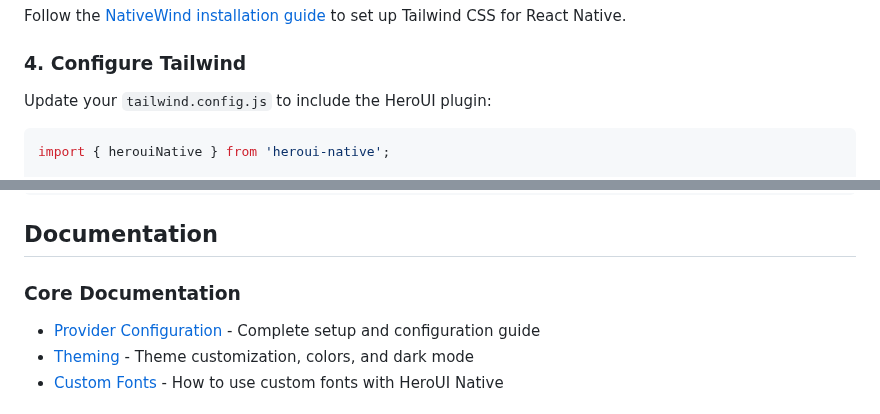
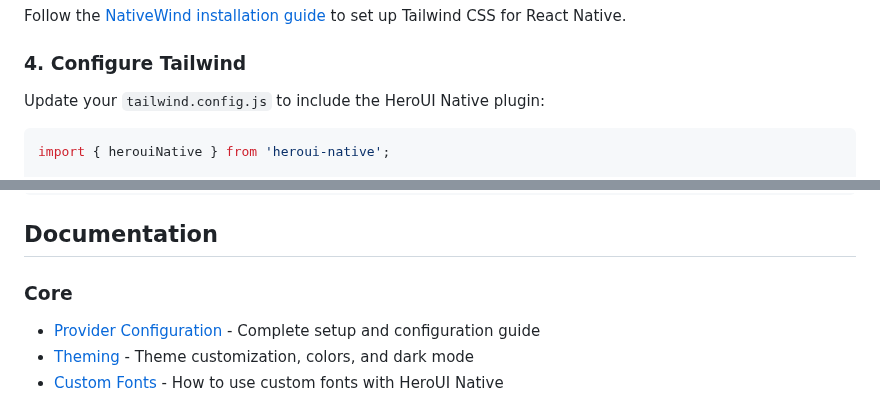
Before and after one commit to heroui-inc/heroui-native, a Markdown page: README.md, 2 parts joined by grey strips. Rendered like a GitHub page.

Commit message:
docs: minor readme updates

````diff
--- a/README.md
+++ b/README.md
@@ -37,7 +37,7 @@ Follow the [NativeWind installation guide](https://www.nativewind.dev/docs/getti
 
 ### 4. Configure Tailwind
 
-Update your `tailwind.config.js` to include the HeroUI plugin:
+Update your `tailwind.config.js` to include the HeroUI Native plugin:
 
 ```javascript
 import { herouiNative } from 'heroui-native';
@@ -86,7 +86,7 @@ export default function MyComponent() {
 
 ## Documentation
 
-### Core Documentation
+### Core
 
 - [Provider Configuration](./src/providers/hero-ui-native/provider.md) - Complete setup and configuration guide
 - [Theming](./src/providers/theme/theme.md) - Theme customization, colors, and dark mode
````
